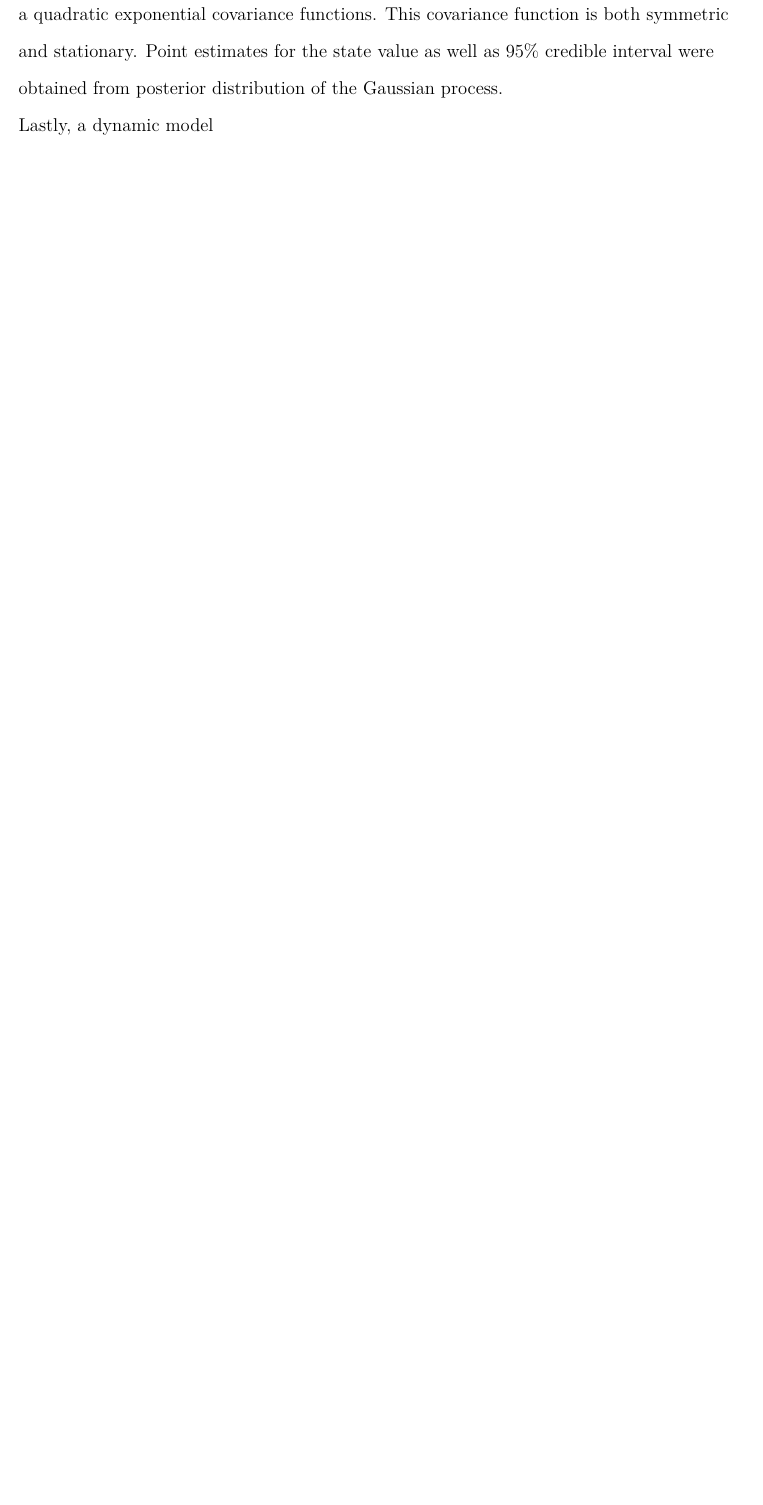
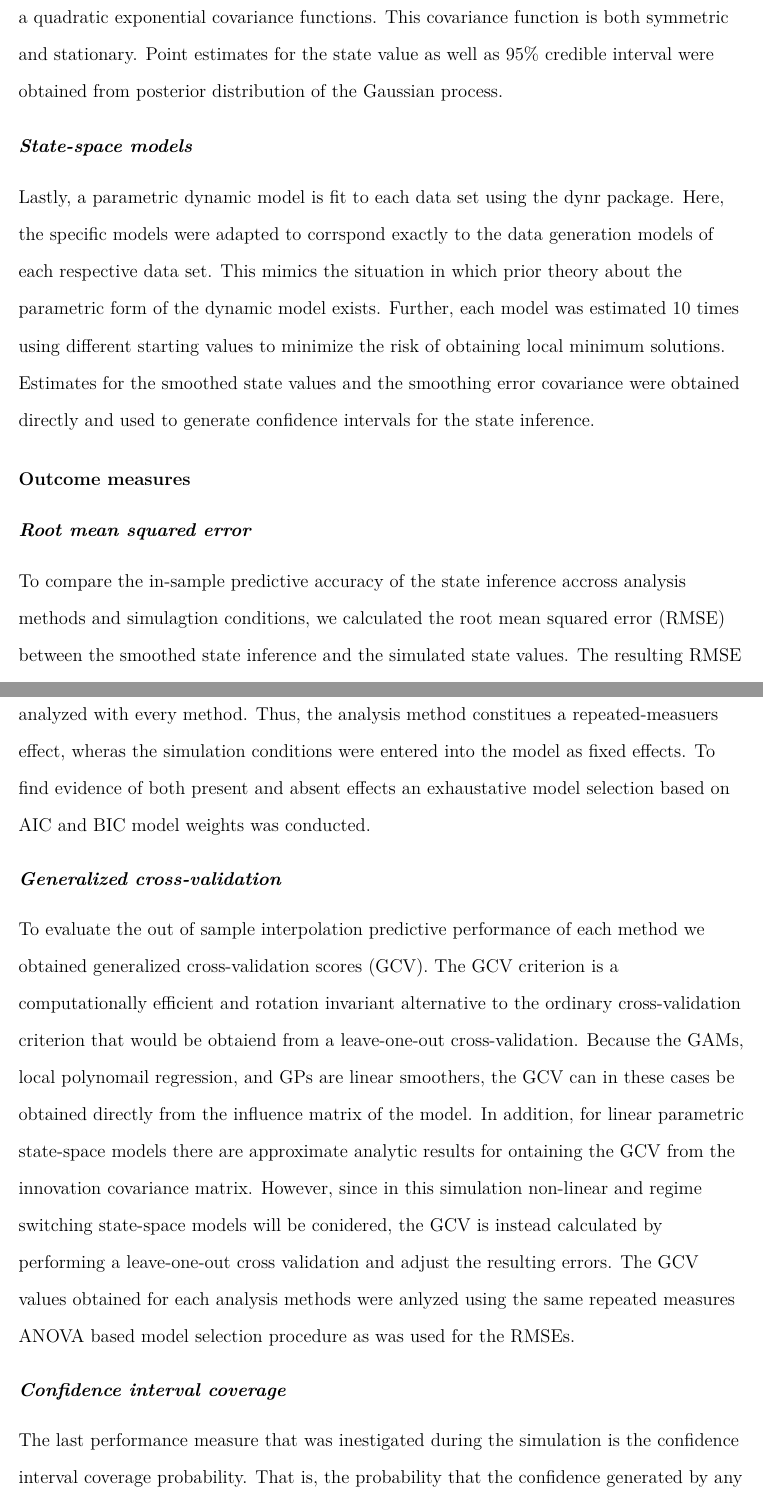
Before and after one commit to Jan-Ian-Failenschmid/Modeling-Non-Linear-Psychological-Processes, a LaTeX paper (main.tex, which reads methods/model_estimation.tex, methods/outcomes.tex): part of page 4 of 4 before the commit and two parts of pages 4 and 5 of 6 after it, the two joined at a grey line, cut so that both start at the same text, the shorter picture padded with empty space. Compiled offline with pdfLaTeX.

Commit message:
Continue working on simulation first draft

```diff
--- a/methods/model_estimation.tex
+++ b/methods/model_estimation.tex
@@ -31,4 +37,13 @@ quadratic exponential covariance functions. This covariance function is both sym
 stationary. Point estimates for the state value as well as 95\% credible interval
 were obtained from posterior distribution of the Gaussian process.
 
-Lastly, a dynamic model
+\subsubsection{State-space models}
+
+Lastly, a parametric dynamic model is fit to each data set using the dynr package.
+Here, the specific models were adapted to corrspond exactly to the data
+generation models of each respective data set. This mimics the situation in which
+prior theory about the parametric form of the dynamic model exists. Further, each
+model was estimated 10 times using different starting values to minimize the
+risk of obtaining local minimum solutions. Estimates for the smoothed state
+values and the smoothing error covariance were obtained directly and used to
+generate confidence intervals for the state inference.
--- /dev/null
+++ b/methods/outcomes.tex
@@ -0,0 +1,35 @@
+\subsection{Outcome measures}
+
+\subsubsection{Root mean squared error}
+
+To compare the in-sample predictive accuracy of the state inference accross
+analysis methods and simulagtion conditions, we calculated the root mean
+squared error (RMSE) between the smoothed state inference and the simulated
+state values. The resulting RMSE values were then anaylzed using a repeated measures
+ANOVA, as each data set was analyzed with every method. Thus, the analysis
+method constitues a repeated-measuers effect, wheras the simulation conditions
+were entered into the model as fixed effects. To find evidence of both
+present and absent effects an exhaustative model selection based on AIC and BIC
+model weights was conducted.
+
+\subsubsection{Generalized cross-validation}
+
+To evaluate the out of sample interpolation predictive performance of each method
+we obtained generalized cross-validation scores (GCV). The GCV
+criterion is a computationally efficient and rotation invariant alternative
+to the ordinary cross-validation criterion that would be obtaiend from a
+leave-one-out cross-validation. Because the GAMs, local polynomail regression,
+and GPs are linear smoothers, the GCV can in these cases be obtained directly
+from the influence matrix of the model. In addition, for linear parametric state-space models
+there are approximate analytic results for ontaining the GCV from the innovation
+covariance matrix. However, since in this simulation non-linear and regime
+switching state-space models will be conidered, the GCV is instead calculated
+by performing a leave-one-out cross validation and adjust the resulting errors.
+The GCV values obtained for each analysis methods were anlyzed using the same
+repeated measures ANOVA based model selection procedure as was used for the RMSEs.
+
+\subsubsection{Confidence interval coverage}
+
+The last performance measure that was inestigated during the simulation
+is the confidence interval coverage probability. That is, the probability that
+the confidence generated by any of the analysis methods for the state inference,
```
Also changed, not shown: introduction/rq.tex (+2 -2 lines), methods/methods.tex (+1 -0 lines), methods/problem.tex (+8 -4 lines), methods/procedure.tex (+1 -1 lines), main.pdf, methods/model_estimation.tex (6 more changed lines), methods/outcomes.tex (8 more changed lines), 7 other files.
